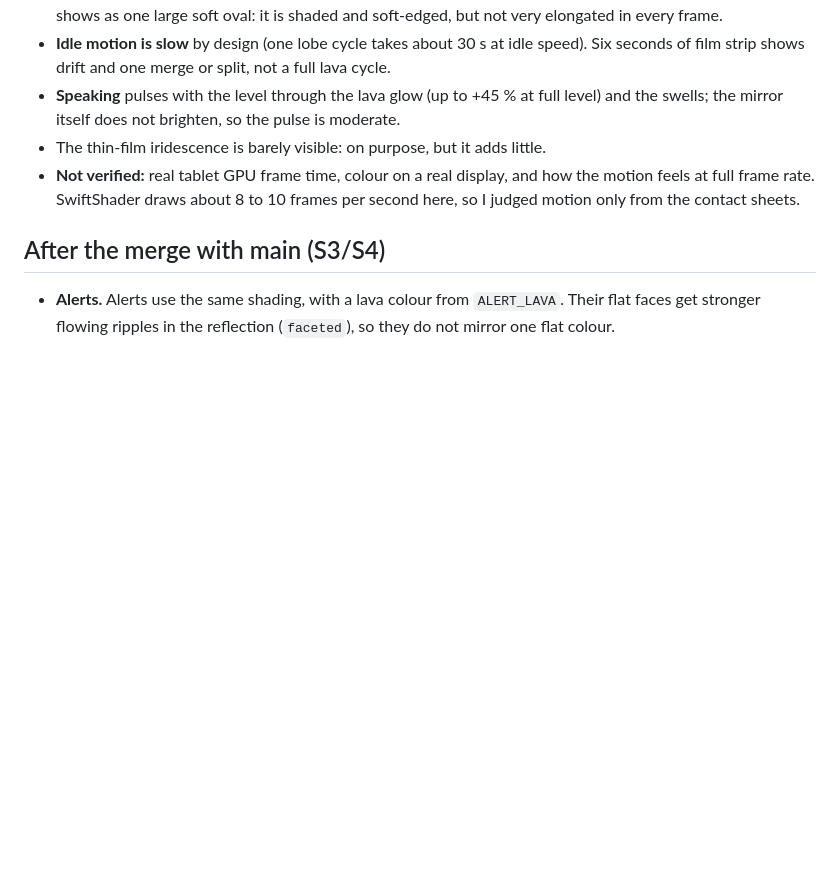
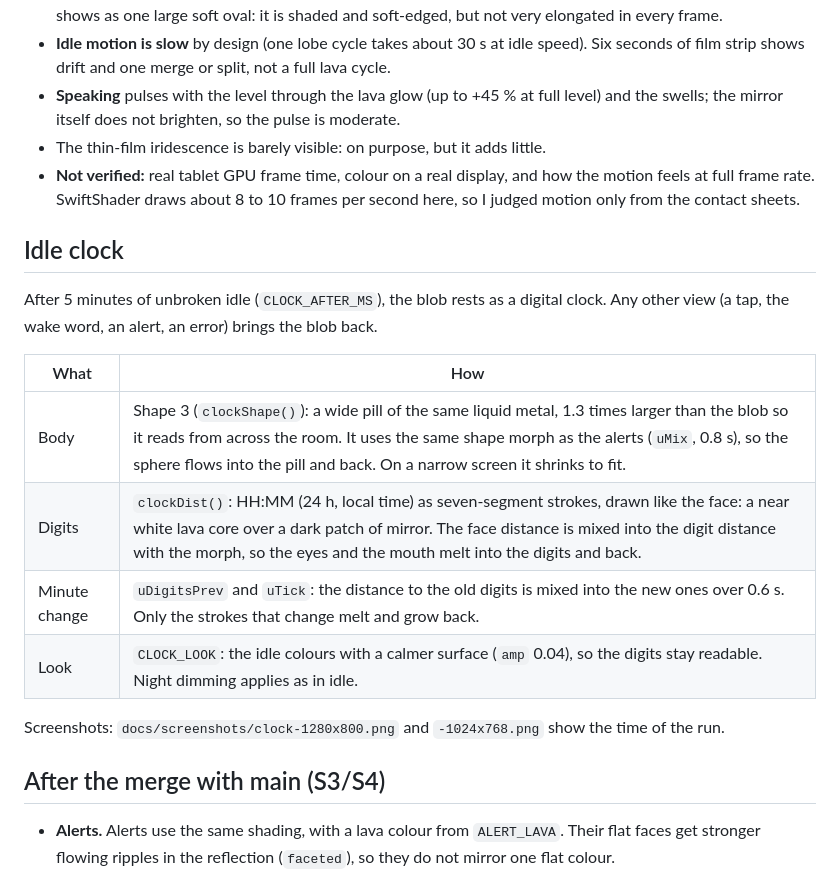
Before and after one commit to ArnauFauquer/meet_blob, a Markdown page: docs/notes/look.md, the part around the change. Rendered like a GitHub page; blank space fills up the shorter version.

```diff
--- a/docs/notes/look.md
+++ b/docs/notes/look.md
@@ -78,6 +78,19 @@ Where the time goes (removal tests, idle): lobes about 20 ms for three of them,
 - The thin-film iridescence is barely visible: on purpose, but it adds little.
 - **Not verified:** real tablet GPU frame time, colour on a real display, and how the motion feels at full frame rate. SwiftShader draws about 8 to 10 frames per second here, so I judged motion only from the contact sheets.
 
+## Idle clock
+
+After 5 minutes of unbroken idle (`CLOCK_AFTER_MS`), the blob rests as a digital clock. Any other view (a tap, the wake word, an alert, an error) brings the blob back.
+
+| What | How |
+|---|---|
+| Body | Shape 3 (`clockShape()`): a wide pill of the same liquid metal, 1.3 times larger than the blob so it reads from across the room. It uses the same shape morph as the alerts (`uMix`, 0.8 s), so the sphere flows into the pill and back. On a narrow screen it shrinks to fit. |
+| Digits | `clockDist()`: HH:MM (24 h, local time) as seven-segment strokes, drawn like the face: a near white lava core over a dark patch of mirror. The face distance is mixed into the digit distance with the morph, so the eyes and the mouth melt into the digits and back. |
+| Minute change | `uDigitsPrev` and `uTick`: the distance to the old digits is mixed into the new ones over 0.6 s. Only the strokes that change melt and grow back. |
+| Look | `CLOCK_LOOK`: the idle colours with a calmer surface (`amp` 0.04), so the digits stay readable. Night dimming applies as in idle. |
+
+Screenshots: `docs/screenshots/clock-1280x800.png` and `-1024x768.png` show the time of the run.
+
 ## After the merge with main (S3/S4)
 
 - **Alerts.** Alerts use the same shading, with a lava colour from `ALERT_LAVA`. Their flat faces get stronger flowing ripples in the reflection (`faceted`), so they do not mirror one flat colour.
```
Also changed, not shown: docs/screenshots/clock-1024x768.png (added), docs/screenshots/clock-1280x800.png (added), 7 other files.
